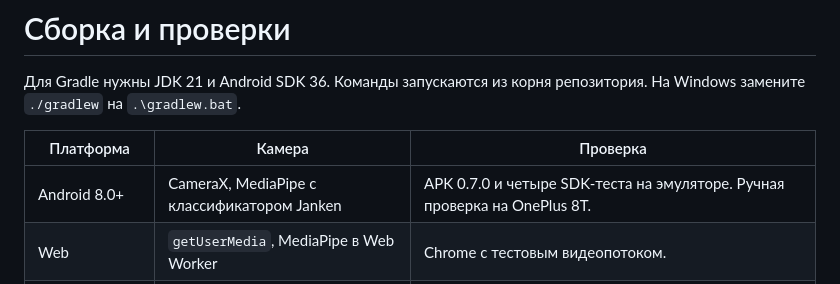
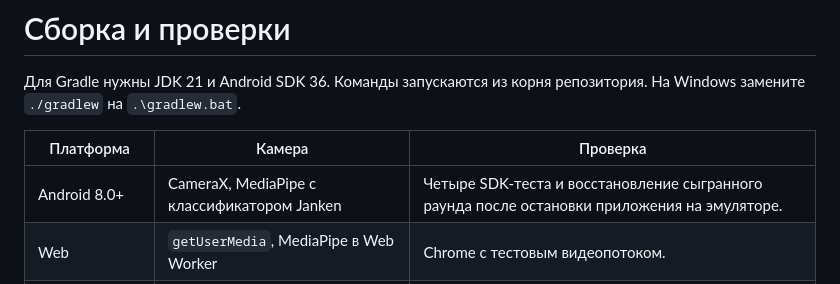
Before and after one commit to serpanti/janken, a Markdown page: docs/PLATFORMS.md, the part around the change. Rendered like a GitHub page.

```diff
--- a/docs/PLATFORMS.md
+++ b/docs/PLATFORMS.md
@@ -4,7 +4,7 @@
 
 | Платформа | Камера | Проверка |
 | --- | --- | --- |
-| Android 8.0+ | CameraX, MediaPipe с классификатором Janken | APK 0.7.0 и четыре SDK-теста на эмуляторе. Ручная проверка на OnePlus 8T. |
+| Android 8.0+ | CameraX, MediaPipe с классификатором Janken | Четыре SDK-теста и восстановление сыгранного раунда после остановки приложения на эмуляторе. |
 | Web | `getUserMedia`, MediaPipe в Web Worker | Chrome с тестовым видеопотоком. |
 | Windows | OpenCV и MediaPipe в локальном Python-процессе | Распознавание на тестовых изображениях и запуск автономного пакета. |
 | macOS и Linux | Desktop-адаптер на Kotlin/JVM и Python | Предусмотрена сборка на целевой системе. Физические камеры и установщики ожидают проверки. |
```
Also changed, not shown: README.md (+14 -41 lines), docs/demo-buttons.png (deleted), docs/demo-history.png (added), 1 other file.
